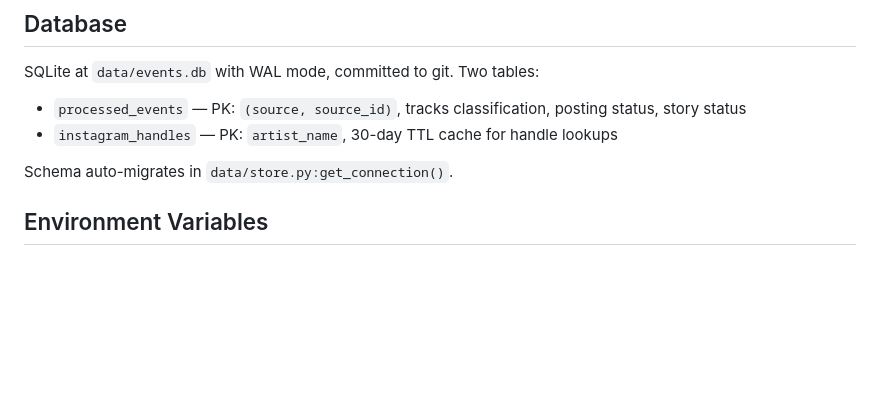
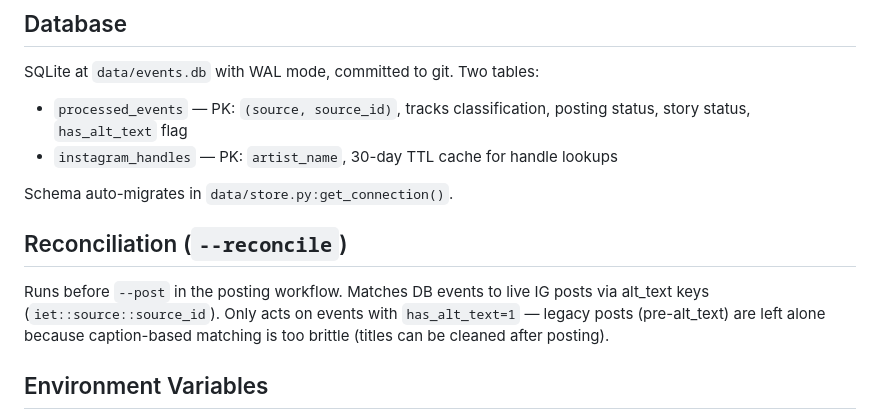
Before and after one commit to smankoo/indian-events-toronto, a Markdown page: CLAUDE.md, the part around the change. Rendered like a GitHub page; blank space fills up the shorter version.

```diff
--- a/CLAUDE.md
+++ b/CLAUDE.md
@@ -71,10 +71,14 @@ All rendering is Pillow-based (not Playwright). Images cached by title hash in `
 ## Database
 
 SQLite at `data/events.db` with WAL mode, committed to git. Two tables:
-- `processed_events` — PK: `(source, source_id)`, tracks classification, posting status, story status
+- `processed_events` — PK: `(source, source_id)`, tracks classification, posting status, story status, `has_alt_text` flag
 - `instagram_handles` — PK: `artist_name`, 30-day TTL cache for handle lookups
 
 Schema auto-migrates in `data/store.py:get_connection()`.
+
+## Reconciliation (`--reconcile`)
+
+Runs before `--post` in the posting workflow. Matches DB events to live IG posts via alt_text keys (`iet::source::source_id`). Only acts on events with `has_alt_text=1` — legacy posts (pre-alt_text) are left alone because caption-based matching is too brittle (titles can be cleaned after posting).
 
 ## Environment Variables
 
```
Also changed, not shown: README.md (+6 -4 lines), docs/architecture/README.md (+2 -2 lines).
